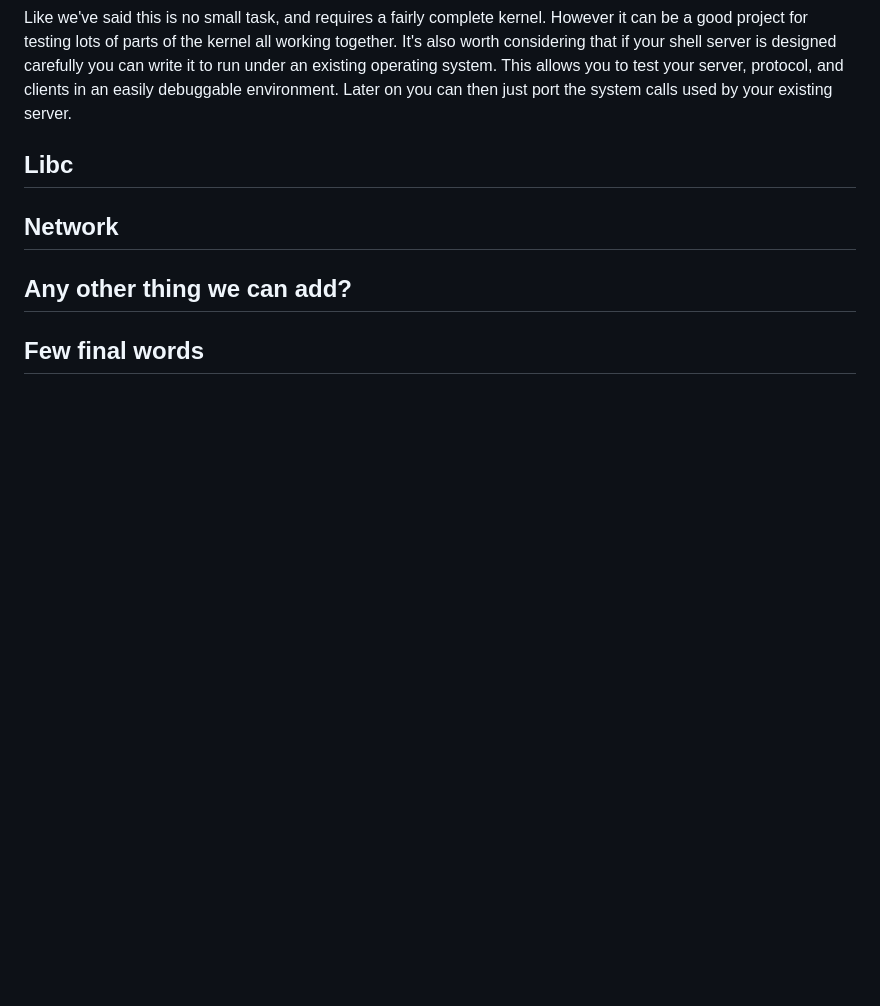
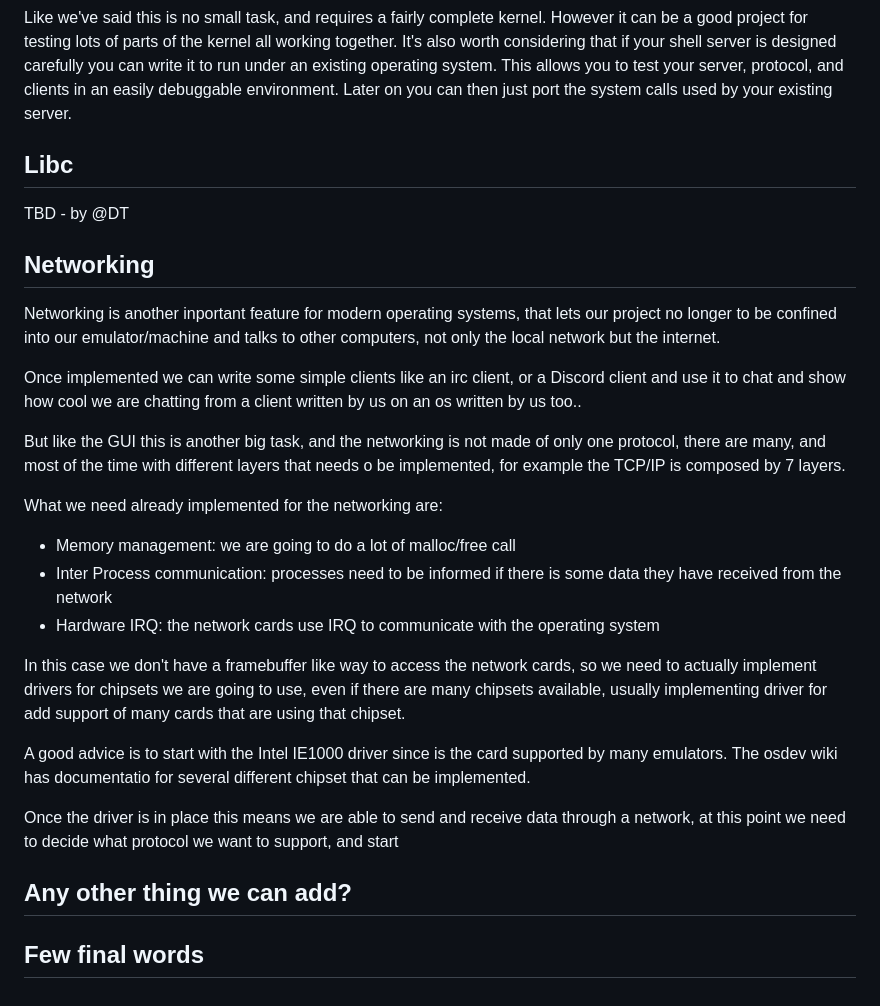
Before and after one commit to dreamportdev/Osdev-Notes, a Markdown page: 09_Going_Beyond/01_README.md, the part around the change. Rendered like a GitHub page; blank space fills up the shorter version.

Commit message:
Start networking

```diff
--- a/09_Going_Beyond/01_README.md
+++ b/09_Going_Beyond/01_README.md
@@ -180,7 +180,28 @@ Like we've said this is no small task, and requires a fairly complete kernel. Ho
 
 ## Libc
 
-## Network
+TBD - by @DT
+
+## Networking
+
+Networking is another inportant feature for modern operating systems, that lets our project no longer to be confined into our emulator/machine and talks to other computers, not only the local network but the internet.
+
+Once implemented we can write some simple clients like an irc client, or a Discord client and use it to chat and show how cool we are chatting from a client written by us on an os written by us too..
+
+But like the GUI this is another big task, and the networking is not made of only one protocol, there are many, and most of the time with different layers that needs o be implemented, for example the TCP/IP is composed by 7 layers.
+
+What we need already implemented for the networking are:
+
+* Memory management: we are going to do a lot of malloc/free call
+* Inter Process communication: processes need to be informed if there is some data they have received from the network
+* Hardware IRQ: the network cards use IRQ to communicate with the operating system
+
+In this case we don't have a framebuffer like way to access the network cards, so we need to actually implement drivers for chipsets we are going to use, even if there are many chipsets available, usually implementing driver for add support of many cards that are using that chipset.
+
+A good advice is to start with the Intel IE1000 driver since is the card supported by many emulators. The osdev wiki has documentatio for several different chipset that can be implemented.
+
+Once the driver is in place this means we are able to send and receive data through a network, at this point we need to decide what protocol we want to support, and start
+
 
 ## Any other thing we can add?
 
```
